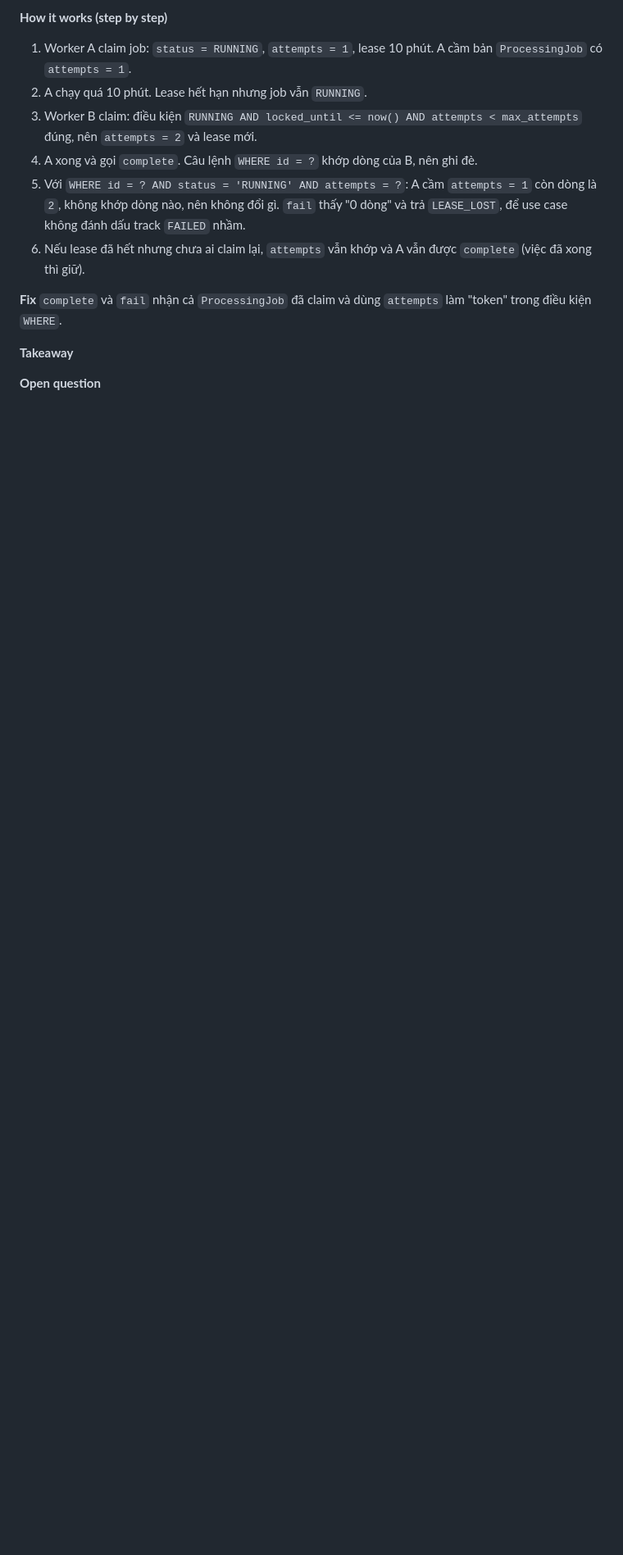
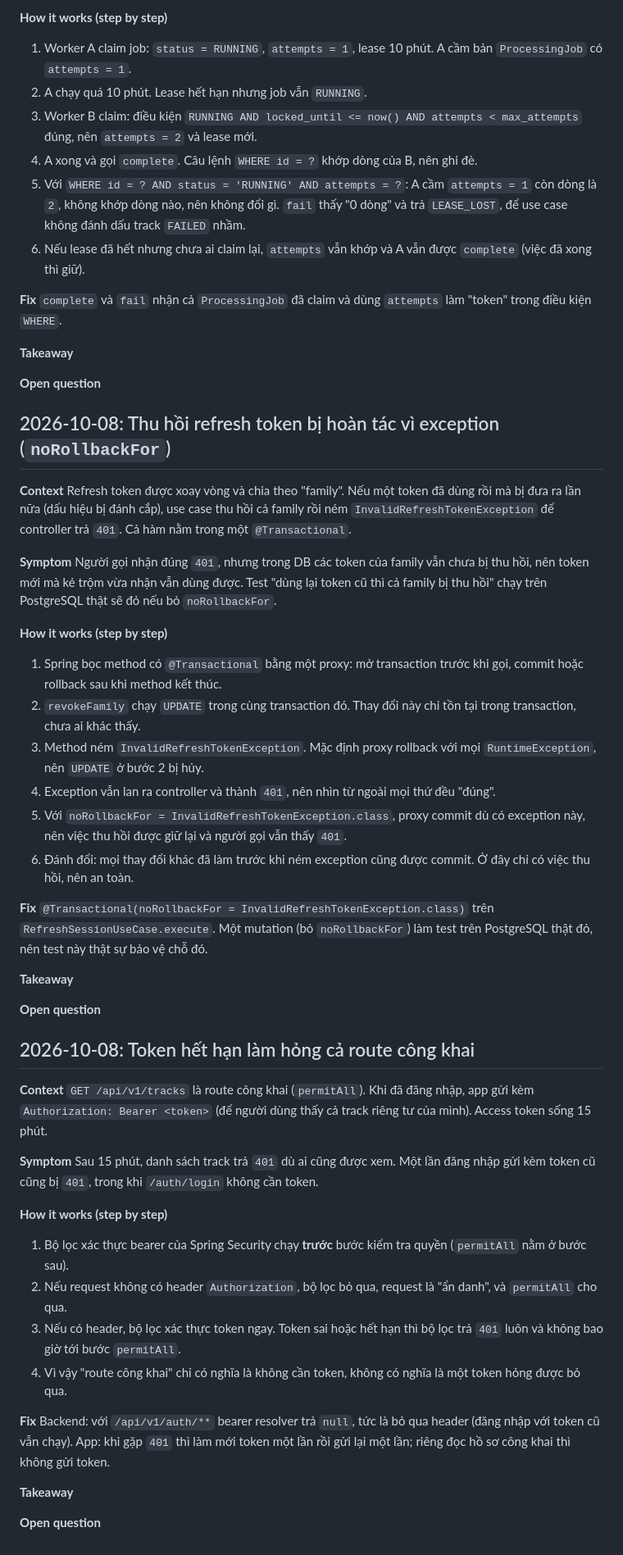
Before and after one commit to leon-nguyen-swe/lasono, a Markdown page: docs/learning-log.md, the part around the change. Shown at 82% size. GitHub-like rendering; blank space fills up the shorter version.

Commit message:
docs: phase 4 summary and two learning-log entries

```diff
--- a/docs/learning-log.md
+++ b/docs/learning-log.md
@@ -67,3 +67,49 @@ Chưa thấy trên máy thật; test mô phỏng bằng tay lộ ra: `complete`
 **Takeaway**
 
 **Open question**
+
+
+## 2026-10-08: Thu hồi refresh token bị hoàn tác vì exception (`noRollbackFor`)
+
+**Context**
+Refresh token được xoay vòng và chia theo "family". Nếu một token đã dùng rồi mà bị đưa ra lần nữa (dấu hiệu bị đánh cắp), use case thu hồi cả family rồi ném `InvalidRefreshTokenException` để controller trả `401`. Cả hàm nằm trong một `@Transactional`.
+
+**Symptom**
+Người gọi nhận đúng `401`, nhưng trong DB các token của family vẫn chưa bị thu hồi, nên token mới mà kẻ trộm vừa nhận vẫn dùng được. Test "dùng lại token cũ thì cả family bị thu hồi" chạy trên PostgreSQL thật sẽ đỏ nếu bỏ `noRollbackFor`.
+
+**How it works (step by step)**
+1. Spring bọc method có `@Transactional` bằng một proxy: mở transaction trước khi gọi, commit hoặc rollback sau khi method kết thúc.
+2. `revokeFamily` chạy `UPDATE` trong cùng transaction đó. Thay đổi này chỉ tồn tại trong transaction, chưa ai khác thấy.
+3. Method ném `InvalidRefreshTokenException`. Mặc định proxy rollback với mọi `RuntimeException`, nên `UPDATE` ở bước 2 bị hủy.
+4. Exception vẫn lan ra controller và thành `401`, nên nhìn từ ngoài mọi thứ đều "đúng".
+5. Với `noRollbackFor = InvalidRefreshTokenException.class`, proxy commit dù có exception này, nên việc thu hồi được giữ lại và người gọi vẫn thấy `401`.
+6. Đánh đổi: mọi thay đổi khác đã làm trước khi ném exception cũng được commit. Ở đây chỉ có việc thu hồi, nên an toàn.
+
+**Fix**
+`@Transactional(noRollbackFor = InvalidRefreshTokenException.class)` trên `RefreshSessionUseCase.execute`. Một mutation (bỏ `noRollbackFor`) làm test trên PostgreSQL thật đỏ, nên test này thật sự bảo vệ chỗ đó.
+
+**Takeaway**
+
+**Open question**
+
+
+## 2026-10-08: Token hết hạn làm hỏng cả route công khai
+
+**Context**
+`GET /api/v1/tracks` là route công khai (`permitAll`). Khi đã đăng nhập, app gửi kèm `Authorization: Bearer <token>` (để người dùng thấy cả track riêng tư của mình). Access token sống 15 phút.
+
+**Symptom**
+Sau 15 phút, danh sách track trả `401` dù ai cũng được xem. Một lần đăng nhập gửi kèm token cũ cũng bị `401`, trong khi `/auth/login` không cần token.
+
+**How it works (step by step)**
+1. Bộ lọc xác thực bearer của Spring Security chạy **trước** bước kiểm tra quyền (`permitAll` nằm ở bước sau).
+2. Nếu request không có header `Authorization`, bộ lọc bỏ qua, request là "ẩn danh", và `permitAll` cho qua.
+3. Nếu có header, bộ lọc xác thực token ngay. Token sai hoặc hết hạn thì bộ lọc trả `401` luôn và không bao giờ tới bước `permitAll`.
+4. Vì vậy "route công khai" chỉ có nghĩa là không cần token, không có nghĩa là một token hỏng được bỏ qua.
+
+**Fix**
+Backend: với `/api/v1/auth/**` bearer resolver trả `null`, tức là bỏ qua header (đăng nhập với token cũ vẫn chạy). App: khi gặp `401` thì làm mới token một lần rồi gửi lại một lần; riêng đọc hồ sơ công khai thì không gửi token.
+
+**Takeaway**
+
+**Open question**
```
Also changed, not shown: docs/phase-4-identity.md (added, +87 -0 lines).
